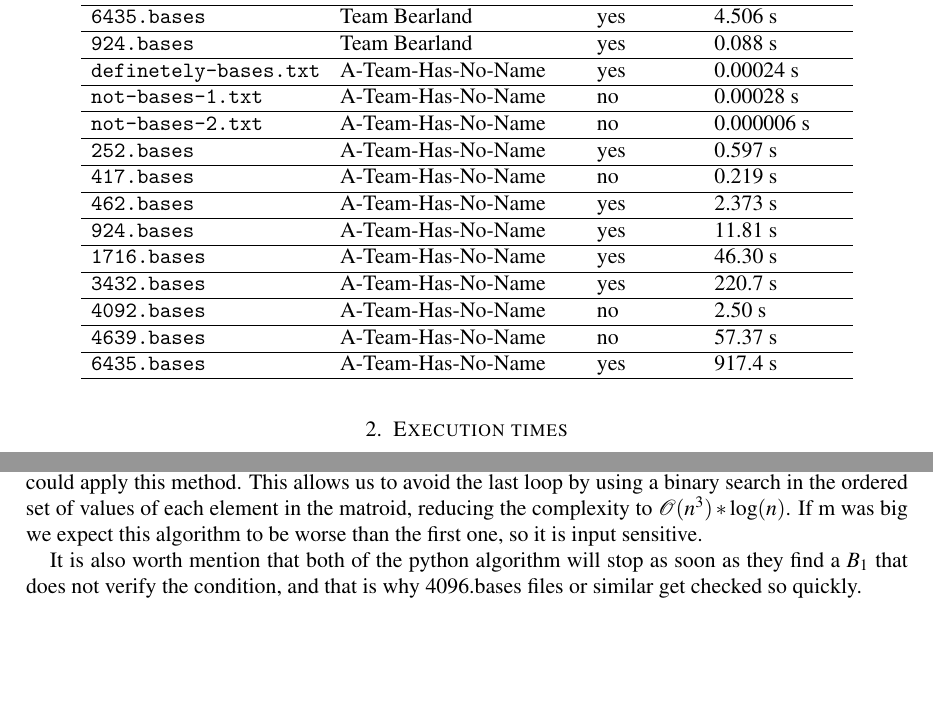
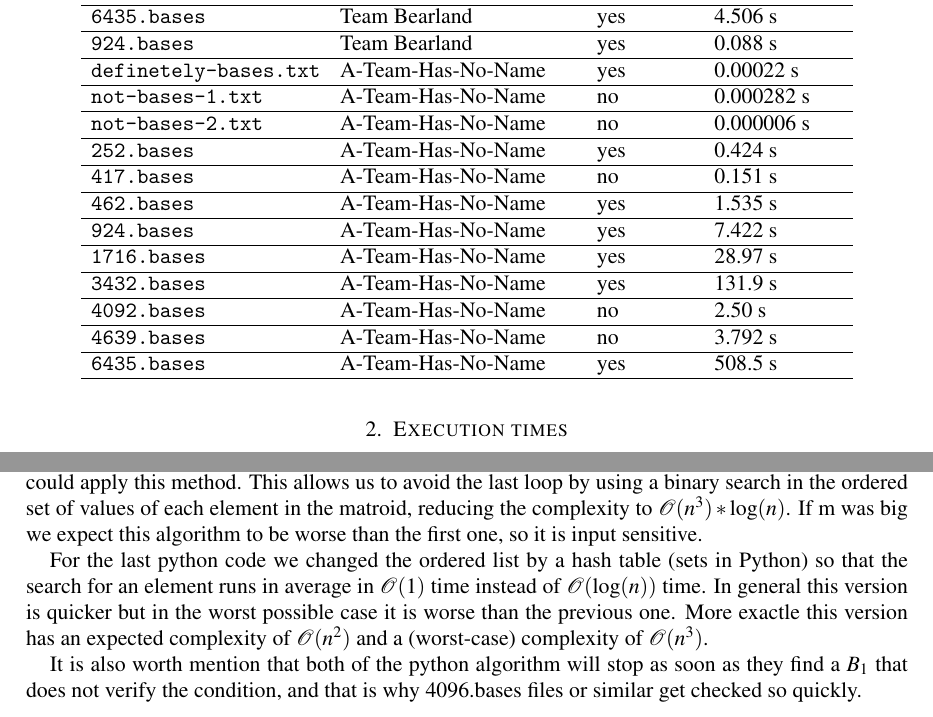
Before and after one commit to CSG-MAMME/DAG-part2, a LaTeX problem sheet (exercises/sheet0/results.tex): two parts of pages 1 and 2 of 2, joined at a grey line, cut so that both start at the same text, the shorter picture padded with empty space. Compiled offline with pdfLaTeX.

Commit message:
WIP:Adding the results of the new version to results.tex

```diff
--- a/exercises/sheet0/results.tex
+++ b/exercises/sheet0/results.tex
@@ -67,12 +67,12 @@
     \texttt{definetely-bases.txt}
     & A-Team-Has-No-Name
     & yes
-    & 0.00024 s
+    & 0.00022 s
     \\\hline
     \texttt{not-bases-1.txt}
     & A-Team-Has-No-Name
     & no
-    & 0.00028 s
+    & 0.000282 s
     \\\hline
     \texttt{not-bases-2.txt}
     & A-Team-Has-No-Name
@@ -82,32 +82,32 @@
     \texttt{252.bases}
     & A-Team-Has-No-Name
     & yes
-    & 0.597 s
+    & 0.424 s
     \\\hline
     \texttt{417.bases}
     & A-Team-Has-No-Name
     & no
-    & 0.219 s
+    & 0.151 s
     \\\hline
     \texttt{462.bases}
     & A-Team-Has-No-Name
     & yes
-    & 2.373 s
+    & 1.535 s
     \\\hline
     \texttt{924.bases}
     & A-Team-Has-No-Name
     & yes
-    & 11.81 s
+    & 7.422 s
     \\\hline
     \texttt{1716.bases}
     & A-Team-Has-No-Name
     & yes
-    & 46.30 s
+    & 28.97 s
     \\\hline
     \texttt{3432.bases}
     & A-Team-Has-No-Name
     & yes
-    & 220.7 s
+    & 131.9 s
     \\\hline
     \texttt{4092.bases}
     & A-Team-Has-No-Name
@@ -117,12 +117,12 @@
     \texttt{4639.bases}
     & A-Team-Has-No-Name
     & no
-    & 57.37 s
+    & 3.792 s
     \\\hline
     \texttt{6435.bases}
     & A-Team-Has-No-Name
     & yes
-    & 917.4 s
+    & 508.5 s
     \\\hline
   \end{tabular}
 \end{center}
@@ -167,6 +167,10 @@ This assumes that we are using integers for each set in the matroid and that the
 This allows us to avoid the last loop by using a binary search in the ordered set of values of each element in the matroid, reducing the complexity to $\mathcal{O}(n^3)*\log(n)$.
 If m was big we expect this algorithm to be worse than the first one, so it is input sensitive.
 
+For the last python code we changed the ordered list by a hash table (sets in Python) so that the search for an element runs in average in $\mathcal{O}(1)$ time instead of $\mathcal{O}(\log(n))$ time.
+In general this version is quicker but in the worst possible case it is worse than the previous one.
+More exactle this version has an expected complexity of $\mathcal{O}(n^2)$ and a (worst-case) complexity of $\mathcal{O}(n^3)$.
+
 It is also worth mention that both of the python algorithm will stop as soon as they find a $B_1$ that does not verify the condition, and that is why 4096.bases files or similar get checked so quickly.
 
 
```
